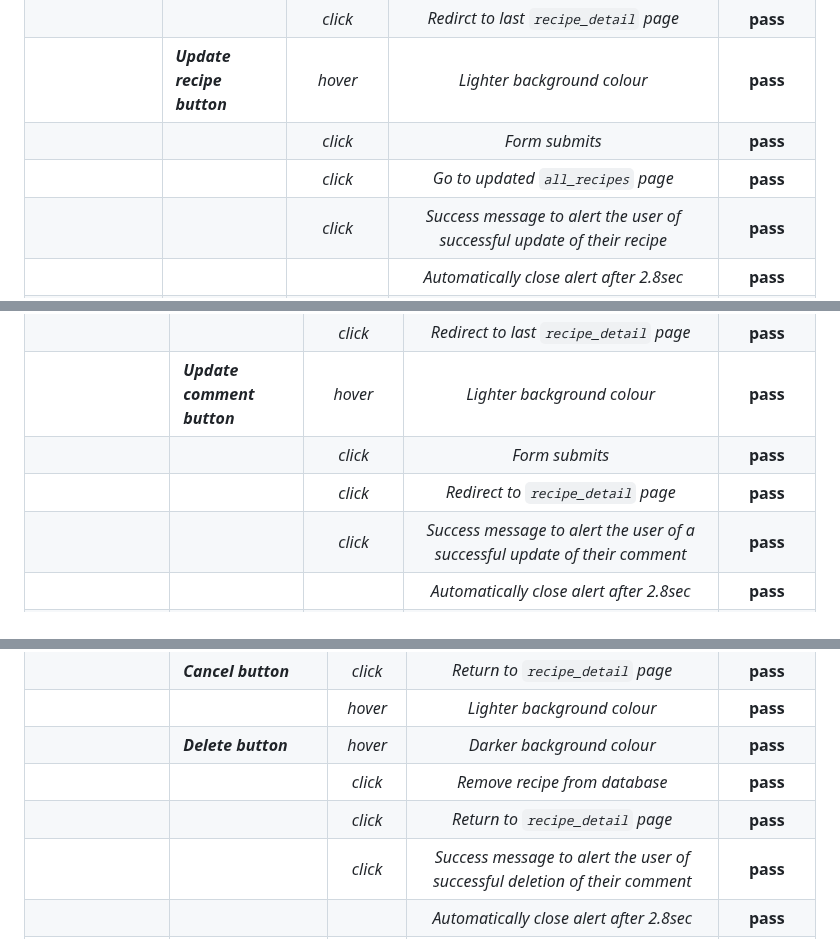
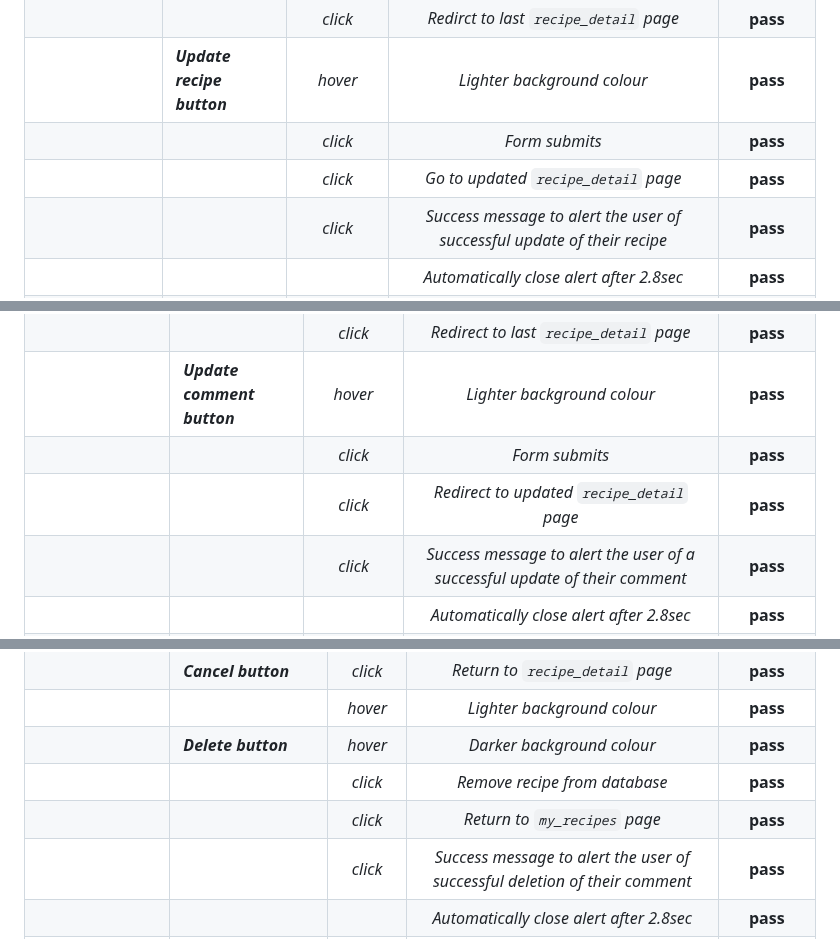
Before and after one commit to chris-townsend/PP4-Kitchen_Tales, a Markdown page: TESTING.md, 3 parts joined by grey strips. Drawn GitHub-style.

Commit message:
Update manual testing table in TESTING.md

```diff
--- a/TESTING.md
+++ b/TESTING.md
@@ -721,7 +721,7 @@ The website was viewed on a variety of devices such as Desktop, Laptop, Oneplus
 |                 |                     | *click* | *Redirct to last `recipe_detail` page*| **pass**  |
 |                 |***Update recipe button*** | *hover* | *Lighter background colour* | **pass**     |
 |                 |                     | *click* | *Form submits*                  | **pass**     |
-|                 |                     | *click* | *Go to updated `all_recipes` page*| **pass**     |
+|                 |                     | *click* | *Go to updated `recipe_detail` page*| **pass**     |
 |                 |                     | *click* | *Success message to alert the user of successful update of their recipe* | **pass** |
 |                 |          |          | *Automatically close alert after 2.8sec*  | **pass**     |
 |                 |**Footer**         | *display*     | *Social icons are displayed at the bottom of the page* | **pass**|
@@ -763,7 +763,7 @@ The website was viewed on a variety of devices such as Desktop, Laptop, Oneplus
 |                 |                     | *click* | *Redirect to last `recipe_detail` page*| **pass**  |
 |                 |***Update comment button*** | *hover* | *Lighter background colour* | **pass**     |
 |                 |                     | *click* | *Form submits*                | **pass**     |
-|                 |                     | *click* | *Redirect to `recipe_detail` page*| **pass**     |
+|                 |                     | *click* | *Redirect to updated `recipe_detail` page*| **pass**     |
 |                 |                     | *click* | *Success message to alert the user of a successful update of their comment* | **pass** |
 |                 |          |          | *Automatically close alert after 2.8sec*  | **pass**     |
 |                 |**Footer**         | *display*     | *Social icons are displayed at the bottom of the page* | **pass**|
@@ -782,7 +782,7 @@ The website was viewed on a variety of devices such as Desktop, Laptop, Oneplus
 |                 |                   |  *hover*      | *Lighter background colour* | **pass**    |
 |                 |***Delete button***|  *hover*      | *Darker background colour*  | **pass**    |
 |                 |                   | *click*       | *Remove recipe from database*| **pass**   |
-|                 |                   | *click*       | *Return to `recipe_detail` page*|**pass**|
+|                 |                   | *click*       | *Return to `my_recipes` page*|**pass**|
 |                 |                     | *click* | *Success message to alert the user of successful deletion of their comment* | **pass** |
 |                 |          |          | *Automatically close alert after 2.8sec*  | **pass**     |
 |                 |**Footer**         | *display*     | *Social icons are displayed at the bottom of the page* | **pass**|
```
